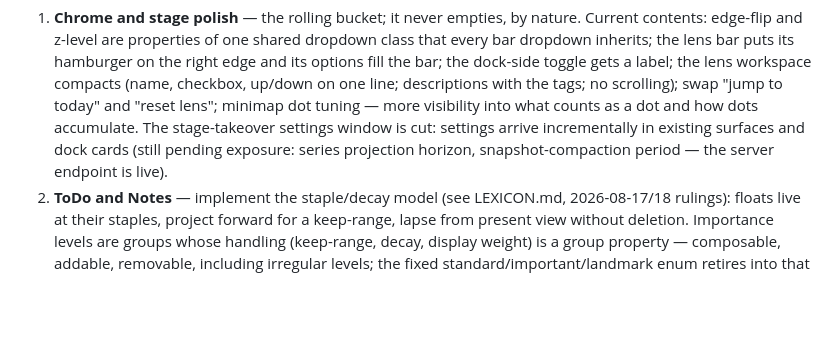
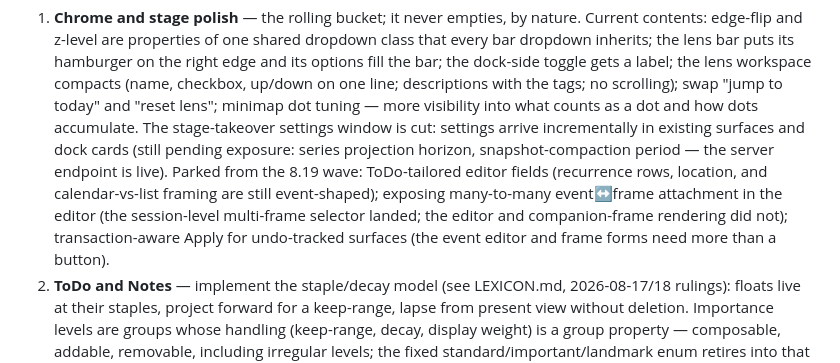
Before and after one commit to KingKutza/ChronoLog, a Markdown page: ROADMAP.md, the part around the change. GitHub-like rendering; blank space fills up the shorter version.

Commit message:
Roadmap: track the three items parked from the 8.19 wave
Co-Authored-By: Claude Fable 5 <noreply@anthropic.com>

```diff
--- a/ROADMAP.md
+++ b/ROADMAP.md
@@ -14,7 +14,13 @@ the archive.
    accumulate. The stage-takeover settings window is cut: settings
    arrive incrementally in existing surfaces and dock cards (still
    pending exposure: series projection horizon, snapshot-compaction
-   period — the server endpoint is live).
+   period — the server endpoint is live). Parked from the 8.19 wave:
+   ToDo-tailored editor fields (recurrence rows, location, and
+   calendar-vs-list framing are still event-shaped); exposing
+   many-to-many event↔frame attachment in the editor (the session-level
+   multi-frame selector landed; the editor and companion-frame rendering
+   did not); transaction-aware Apply for undo-tracked surfaces (the
+   event editor and frame forms need more than a button).
 2. **ToDo and Notes** — implement the staple/decay model (see LEXICON.md,
    2026-08-17/18 rulings): floats live at their staples, project forward
    for a keep-range, lapse from present view without deletion. Importance
```
